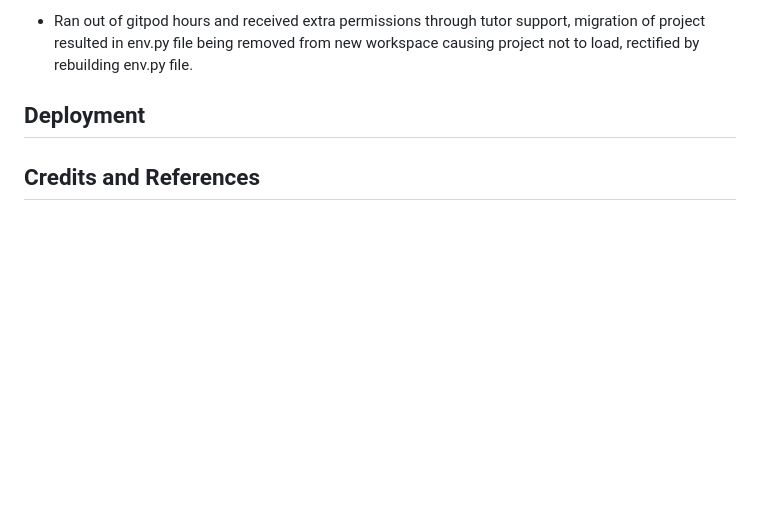
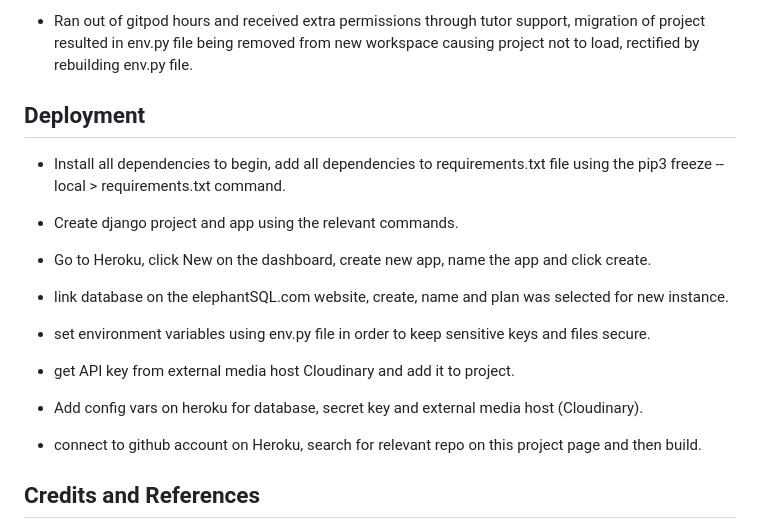
Before and after one commit to john33mcd/lightbulb, a Markdown page: README.md, the part around one of its changes. GitHub-like rendering; blank space fills up the shorter version.

```diff
--- a/README.md
+++ b/README.md
@@ -105,7 +131,24 @@ __FIX__ -
 
 * Ran out of gitpod hours and received extra permissions through tutor support, migration of project resulted in env.py file being removed from new workspace causing project not to load, rectified by rebuilding env.py file.
 
+
 ## Deployment
+
+- Install all dependencies to begin, add all dependencies to requirements.txt file using the pip3 freeze --local > requirements.txt command.
+
+- Create django project and app using the relevant commands.
+
+- Go to Heroku, click New on the dashboard, create new app, name the app and click create.
+
+- link database on the elephantSQL.com website, create, name and plan was selected for new instance.
+
+- set environment variables using env.py file in order to keep sensitive keys and files secure.
+
+- get API key from external media host Cloudinary and add it to project.
+
+- Add config vars on heroku for database, secret key and external media host (Cloudinary).
+
+- connect to github account on Heroku, search for relevant repo on this project page and then build.
 
 ## Credits and References
 
```
Also changed, not shown: other parts of README.md (+26 -0 lines), media/readmeMedia/Flowchart.jpg (added), media/readmeMedia/palettelightbulb.jpg (added), media/readmeMedia/wireframe1.jpg (added), media/readmeMedia/wireframe2.jpg (added), media/readmeMedia/wireframePhone.jpg (added), media/readmeMedia/wireframePhone2.jpg (added).
